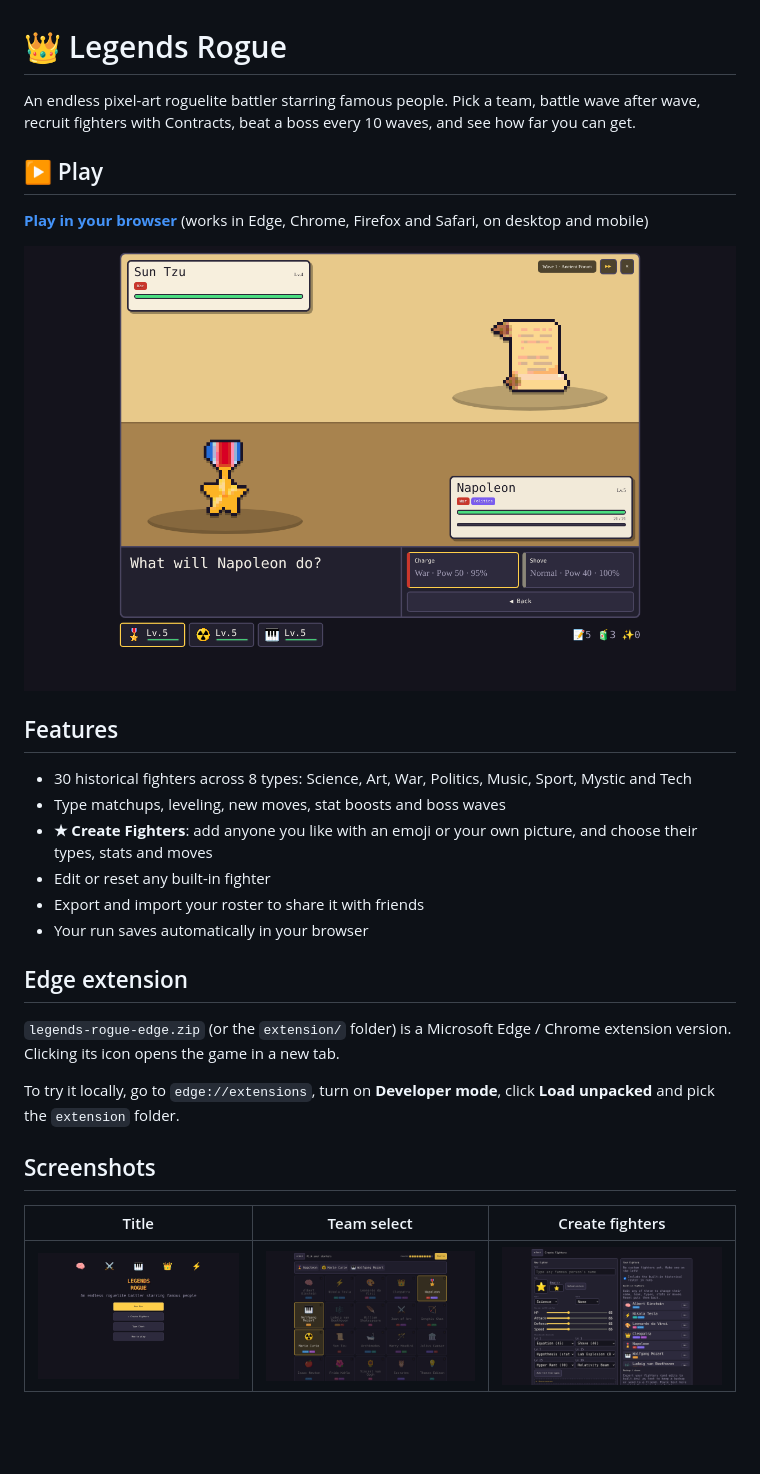
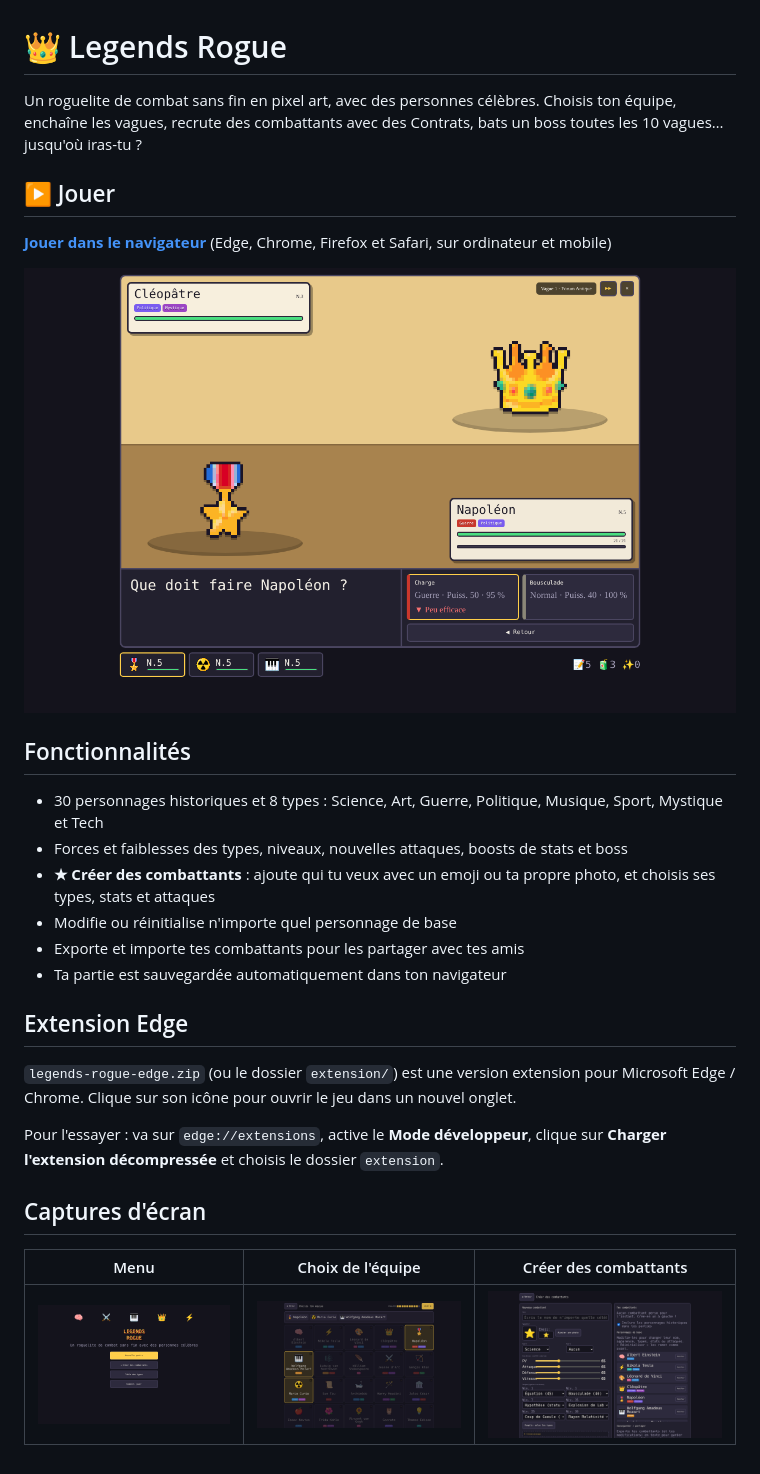
Before and after one commit to Jjlb18/legends-rogue, a Markdown page: README.md, the part around one of its changes. GitHub-like rendering; pictures changed too: screenshots/screenshot-1-title.png, screenshots/screenshot-2-team.png, screenshots/screenshot-3-battle.png; blank space fills up the shorter version.

Commit message:
Traduire le jeu en français
Co-Authored-By: Claude Opus 5.5 <noreply@anthropic.com>
Claude-Session: https://claude.ai/code/session_01RPWpA1CT6bpwqMSD7myRSQ

```diff
--- a/README.md
+++ b/README.md
@@ -1,8 +1,8 @@
 # 👑 Legends Rogue
 
-An endless pixel-art roguelite battler starring famous people. Pick a team, battle wave after wave, recruit fighters with Contracts, beat a boss every 10 waves, and see how far you can get.
+Un roguelite de combat sans fin en pixel art, avec des personnes célèbres. Choisis ton équipe, enchaîne les vagues, recrute des combattants avec des Contrats, bats un boss toutes les 10 vagues… jusqu'où iras-tu ?
 
-## ▶ Play
+## ▶ Jouer
 
-**[Play in your browser](https://jjlb18.github.io/legends-rogue/)** (works in Edge, Chrome, Firefox and Safari, on desktop and mobile)
+**[Jouer dans le navigateur](https://jjlb18.github.io/legends-rogue/)** (Edge, Chrome, Firefox et Safari, sur ordinateur et mobile)
 
@@ -10,21 +10,21 @@ An endless pixel-art roguelite battler starring famous people. Pick a team, batt
 
-## Features
+## Fonctionnalités
 
-- 30 historical fighters across 8 types: Science, Art, War, Politics, Music, Sport, Mystic and Tech
-- Type matchups, leveling, new moves, stat boosts and boss waves
-- **★ Create Fighters**: add anyone you like with an emoji or your own picture, and choose their types, stats and moves
-- Edit or reset any built-in fighter
-- Export and import your roster to share it with friends
-- Your run saves automatically in your browser
+- 30 personnages historiques et 8 types : Science, Art, Guerre, Politique, Musique, Sport, Mystique et Tech
+- Forces et faiblesses des types, niveaux, nouvelles attaques, boosts de stats et boss
+- **★ Créer des combattants** : ajoute qui tu veux avec un emoji ou ta propre photo, et choisis ses types, stats et attaques
+- Modifie ou réinitialise n'importe quel personnage de base
+- Exporte et importe tes combattants pour les partager avec tes amis
+- Ta partie est sauvegardée automatiquement dans ton navigateur
 
-## Edge extension
+## Extension Edge
 
-`legends-rogue-edge.zip` (or the `extension/` folder) is a Microsoft Edge / Chrome extension version. Clicking its icon opens the game in a new tab.
+`legends-rogue-edge.zip` (ou le dossier `extension/`) est une version extension pour Microsoft Edge / Chrome. Clique sur son icône pour ouvrir le jeu dans un nouvel onglet.
 
-To try it locally, go to `edge://extensions`, turn on **Developer mode**, click **Load unpacked** and pick the `extension` folder.
+Pour l'essayer : va sur `edge://extensions`, active le **Mode développeur**, clique sur **Charger l'extension décompressée** et choisis le dossier `extension`.
 
-## Screenshots
+## Captures d'écran
 
-| Title | Team select | Create fighters |
+| Menu | Choix de l'équipe | Créer des combattants |
 |---|---|---|
 | ![](screenshots/screenshot-1-title.png) | ![](screenshots/screenshot-2-team.png) | ![](screenshots/screenshot-4-create.png) |
```
Also changed, not shown: other parts of README.md (+1 -1 lines), 5 other files.
